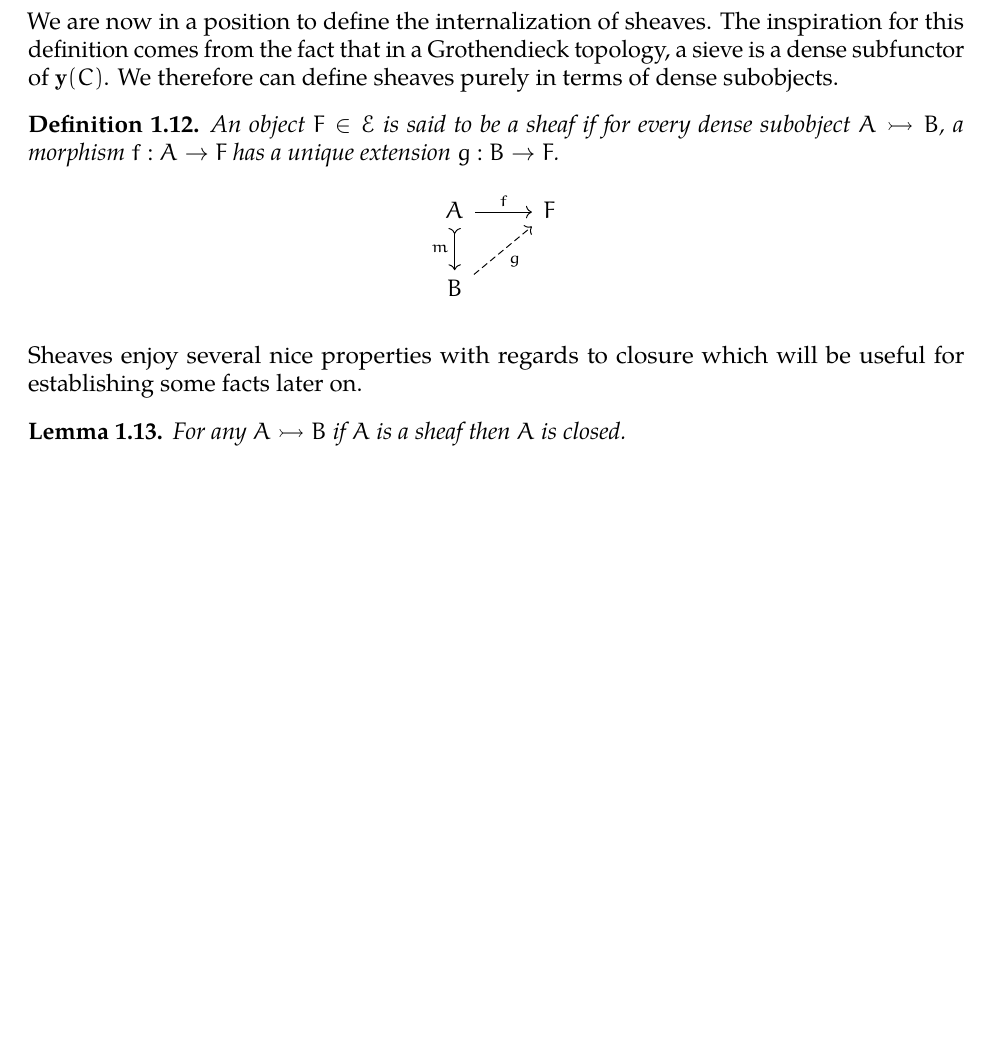
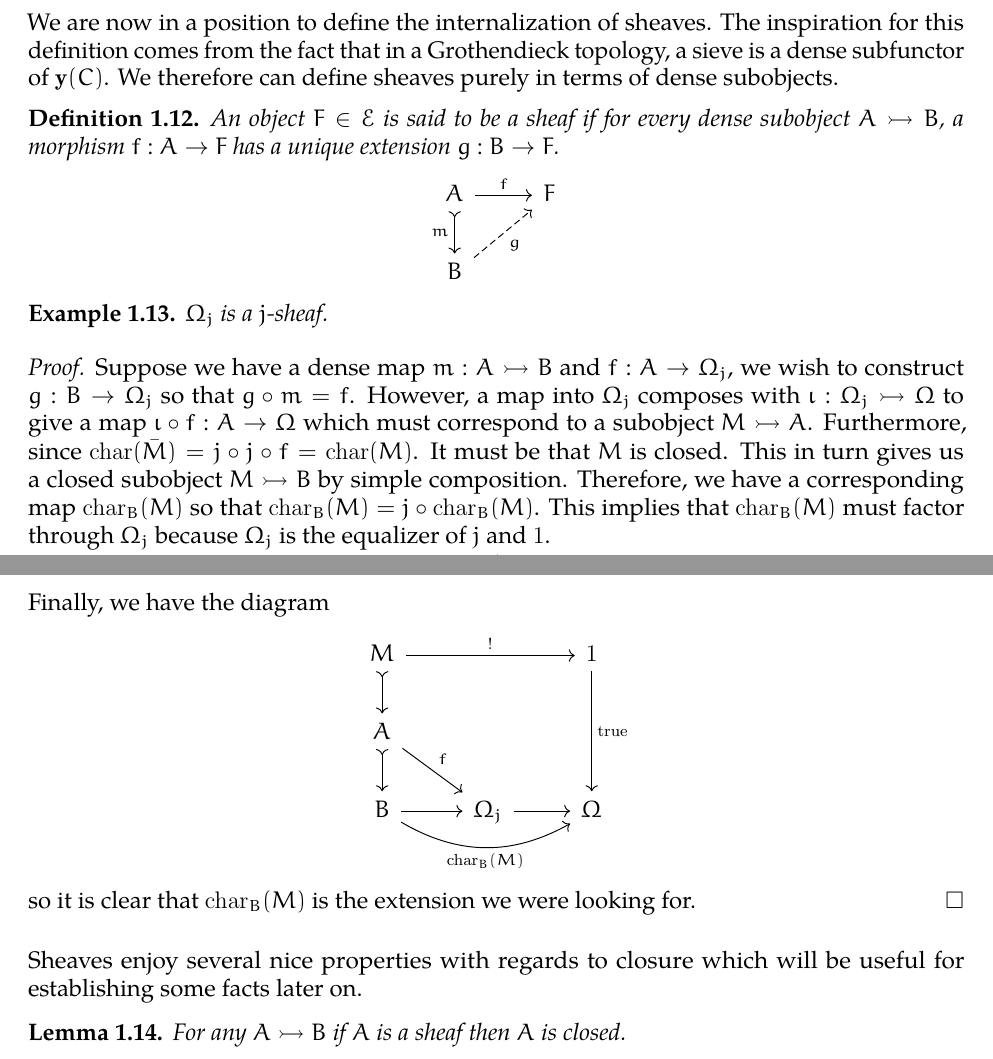
Before and after one commit to jozefg/independence-of-the-continuum-hypothesis, a LaTeX paper (main.tex, which reads background.tex): part of page 4 of 17 before the commit and two parts of pages 4 and 5 of 17 after it, the two joined at a grey line, cut so that both start at the same text, the shorter picture padded with empty space. Compiled offline with pdfLaTeX.

Commit message:
Added proof that \Omega_j is a sheaf

```diff
--- a/background.tex
+++ b/background.tex
@@ -222,7 +222,33 @@ subobjects.
     \end{tikzcd}
   \]
 \end{defn}
+\begin{example}
+  $\Omega_j$ is a $j$-sheaf.
+\end{example}
+\begin{proof}
+  Suppose we have a dense map $m : A \mono B$ and
+  $f : A \to \Omega_j$, we wish to construct $g : B \to \Omega_j$ so
+  that $g \circ m = f$. However, a map into $\Omega_j$ composes with
+  $\iota : \Omega_j \mono \Omega$ to give a map
+  $\iota \circ f : A \to \Omega$ which must correspond to a subobject
+  $M \mono A$. Furthermore, since
+  $\charmap(\bar{M}) = j \circ j \circ f = \charmap(M)$. It must be that $M$
+  is closed. This in turn gives us a closed subobject $M \mono B$ by
+  simple composition. Therefore, we have a corresponding map
+  $\charmap_B(M)$ so that $\charmap_B(M) = j \circ \charmap_B(M)$. This implies
+  that $\charmap_B(M)$ must factor through $\Omega_j$ because $\Omega_j$
+  is the equalizer of $j$ and $1$.
 
+  Finally, we have the diagram
+  \[
+    \begin{tikzcd}
+      M \ar[d, rightarrowtail] \ar[rr, "!"] & & 1 \ar[dd, "\true"]\\
+      A \ar[d, rightarrowtail] \ar[dr, "f"] & & \\
+      B \ar[r] \ar[rr, swap, bend right, "\charmap_B(M)"] & \Omega_j \ar[r] & \Omega
+    \end{tikzcd}
+  \]
+  so it is clear that $\charmap_B(M)$ is the extension we were looking for.
+\end{proof}
 Sheaves enjoy several nice properties with regards to closure which
 will be useful for establishing some facts later on.
 \begin{lem}\label{lem:background:sheavesclosed}
```
Also changed, not shown: main.pdf, background.tex (8 more changed lines).
